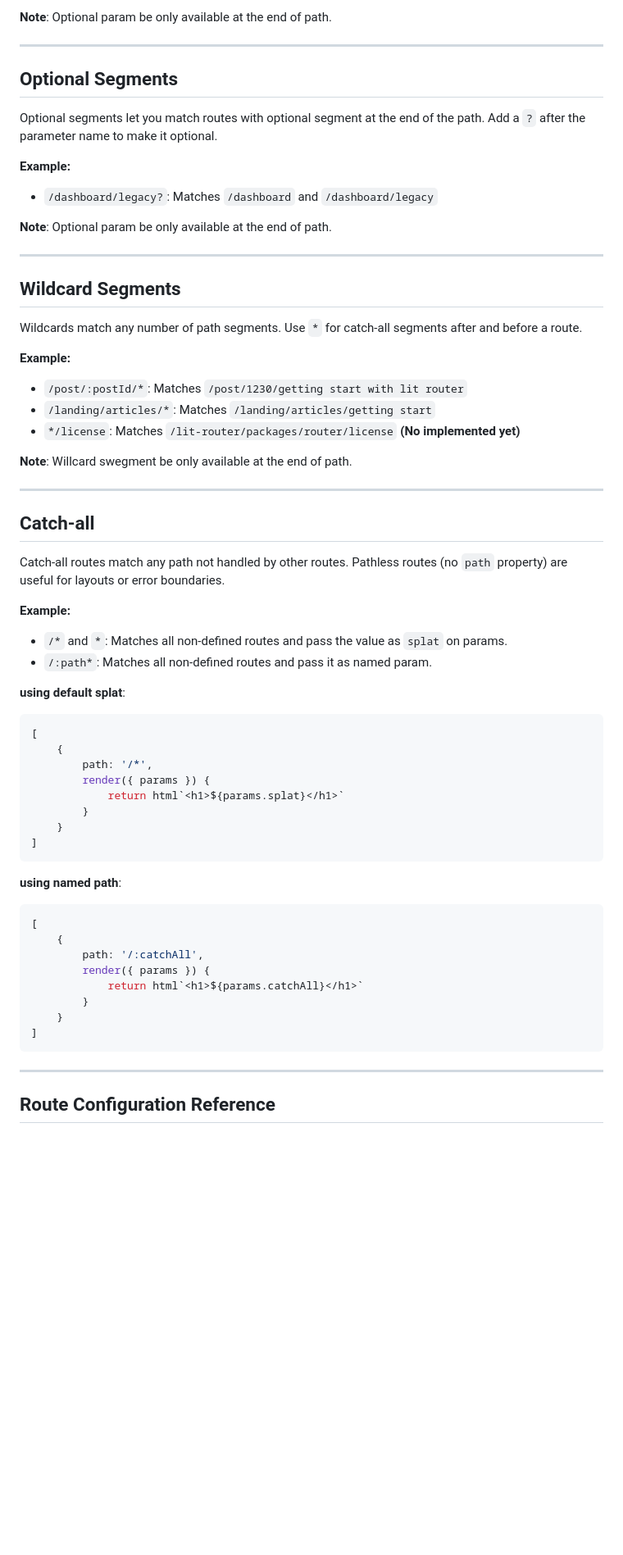
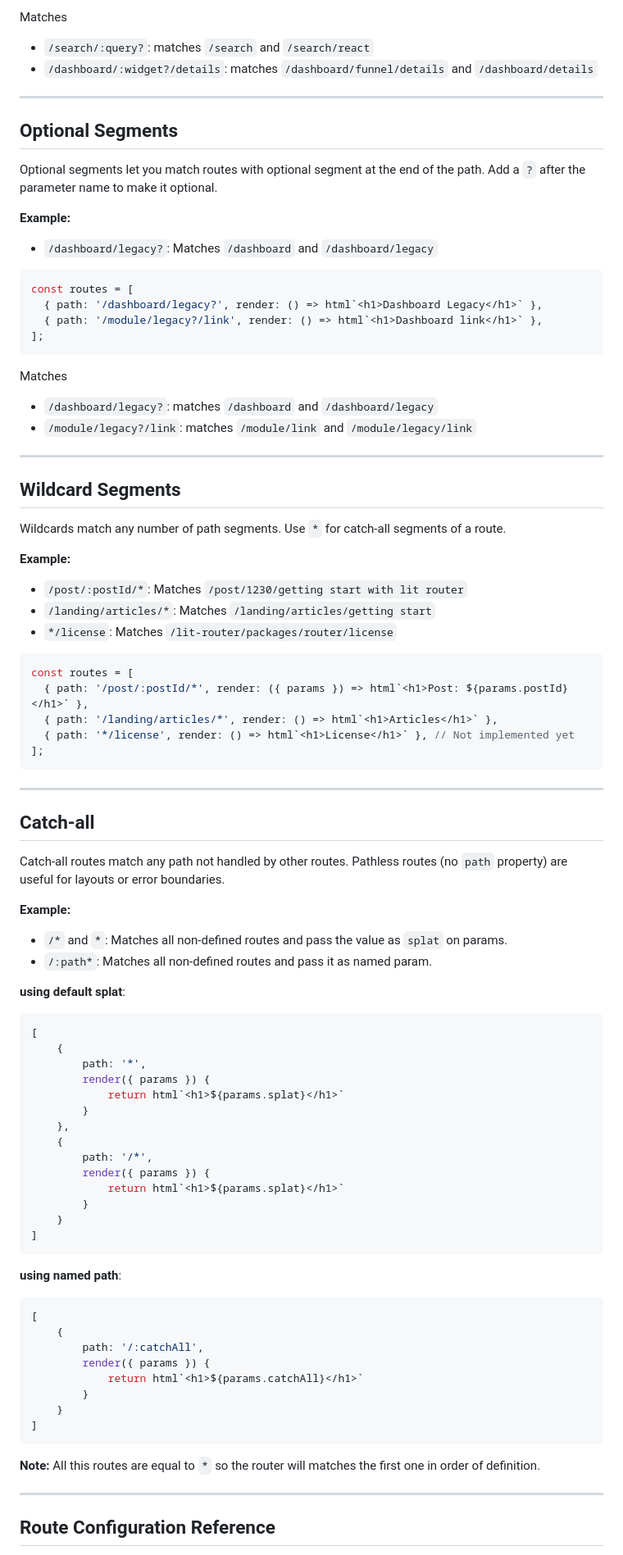
Before and after one commit to klauss194/lit-router-extended, a Markdown page: README.md, the part around one of its changes. Shown at 82% size. Rendered like a GitHub page; blank space fills up the shorter version.

````diff
--- a/README.md
+++ b/README.md
@@ -59,5 +95,8 @@ Optional params let you match routes with optional parammetter at the end of the
 
-**Note**: Optional param be only available at the end of path.
+Matches
+
+- `/search/:query?`: matches `/search` and `/search/react`
+- `/dashboard/:widget?/details`: matches `/dashboard/funnel/details` and `/dashboard/details`
 
 ---
 
@@ -69,21 +108,37 @@ Optional segments let you match routes with optional segment at the end of the p
 
 - `/dashboard/legacy?`: Matches `/dashboard` and `/dashboard/legacy`
 
-**Note**: Optional param be only available at the end of path.
+```javascript
+const routes = [
+  { path: '/dashboard/legacy?', render: () => html`<h1>Dashboard Legacy</h1>` },
+  { path: '/module/legacy?/link', render: () => html`<h1>Dashboard link</h1>` },
+];
+```
+
+Matches
+
+- `/dashboard/legacy?`: matches `/dashboard` and `/dashboard/legacy`
+- `/module/legacy?/link`: matches `/module/link` and `/module/legacy/link`
 
 ---
 
 ## Wildcard Segments
 
-Wildcards match any number of path segments. Use `*` for catch-all segments after and before a route.
+Wildcards match any number of path segments. Use `*` for catch-all segments of a route.
 
 **Example:**
 
 - `/post/:postId/*`: Matches `/post/1230/getting start with lit router`
 - `/landing/articles/*`: Matches `/landing/articles/getting start`
-- `*/license`: Matches `/lit-router/packages/router/license` **(No implemented yet)**
+- `*/license`: Matches `/lit-router/packages/router/license`
 
-**Note**: Willcard swegment be only available at the end of path.
+```javascript
+const routes = [
+  { path: '/post/:postId/*', render: ({ params }) => html`<h1>Post: ${params.postId}</h1>` },
+  { path: '/landing/articles/*', render: () => html`<h1>Articles</h1>` },
+  { path: '*/license', render: () => html`<h1>License</h1>` }, // Not implemented yet
+];
+```
 
 ---
 
@@ -97,9 +152,15 @@ Catch-all routes match any path not handled by other routes. Pathless routes (no
 - `/:path*`: Matches all non-defined routes and pass it as named param.
 
 **using default splat**:
-```js
+```javascript
 [
     {
+        path: '*',
+        render({ params }) {
+            return html`<h1>${params.splat}</h1>`
+        }
+    },
+	{
         path: '/*',
         render({ params }) {
             return html`<h1>${params.splat}</h1>`
@@ -109,7 +170,7 @@ Catch-all routes match any path not handled by other routes. Pathless routes (no
 ```
 
 **using named path**:
-```js
+```javascript
 [
     {
         path: '/:catchAll',
@@ -120,6 +181,8 @@ Catch-all routes match any path not handled by other routes. Pathless routes (no
 ]
 ```
 
+**Note:** All this routes are equal to `*` so the router will matches the first one in order of definition.
+
 ---
 
 
````
Also changed, not shown: other parts of README.md (+113 -12 lines).
